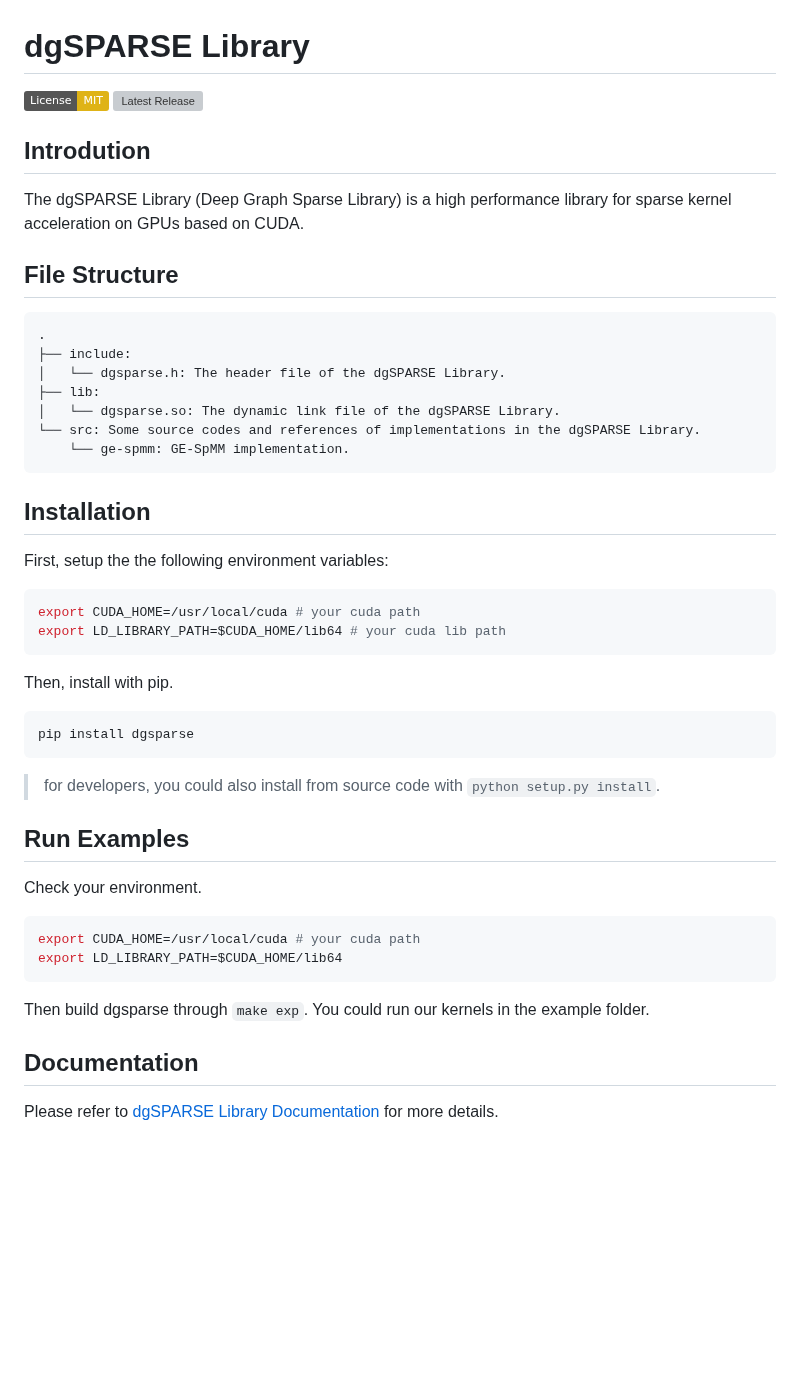
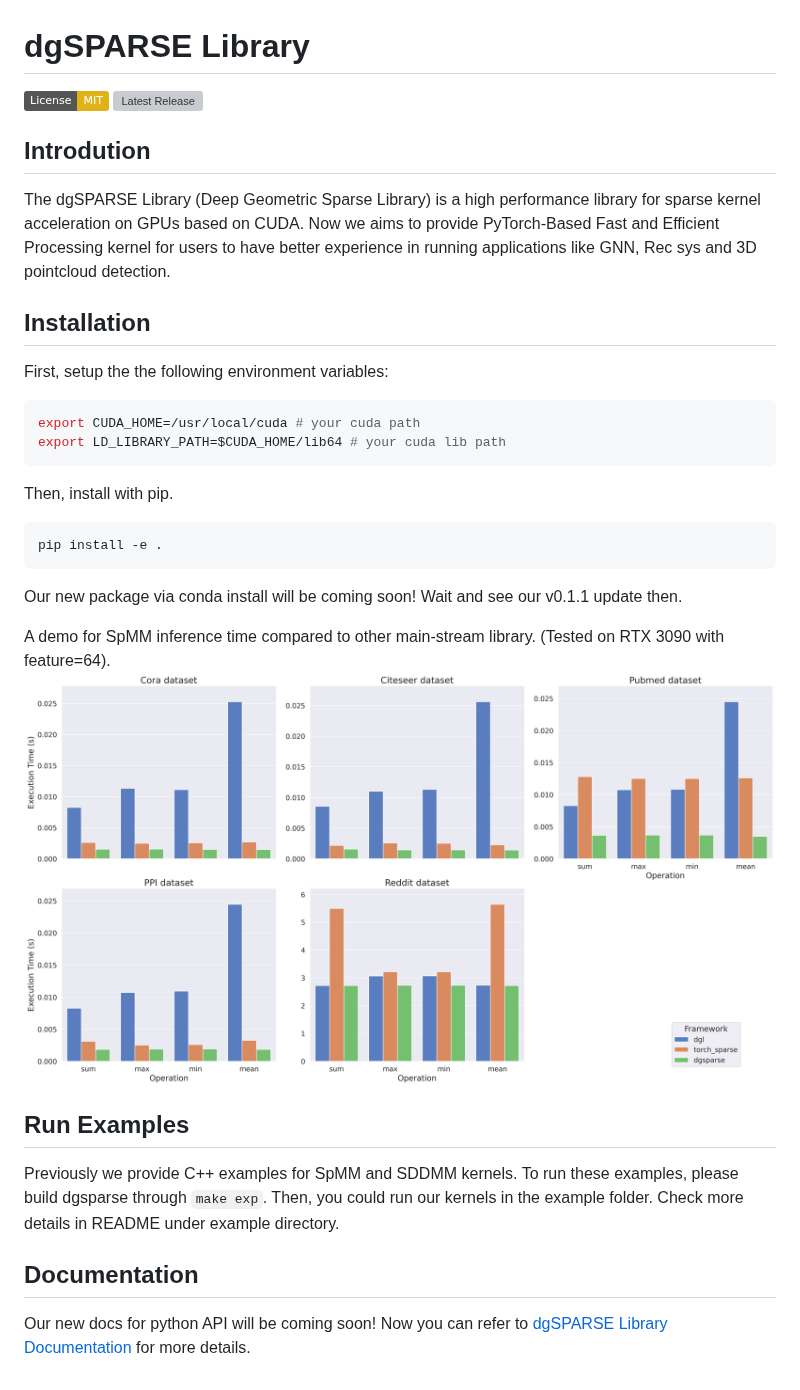
Before and after one commit to dgSPARSE/dgSPARSE-Lib, a Markdown page: README.md, the part around one of its changes. Drawn GitHub-style; pictures changed too: benchmark/datasets_comparison.jpg (added); badges without logos; blank space fills up the shorter version; grey boxes are pictures that could not be loaded.

Commit message:
[Update] benchmark fig

````diff
--- a/README.md
+++ b/README.md
@@ -5,19 +5,7 @@
 
 ## Introdution
 
-The dgSPARSE Library (Deep Graph Sparse Library) is a high performance library for sparse kernel acceleration on GPUs based on CUDA.
-
-## File Structure
-
-```
-.
-├── include:
-│   └── dgsparse.h: The header file of the dgSPARSE Library.
-├── lib:
-│   └── dgsparse.so: The dynamic link file of the dgSPARSE Library.
-└── src: Some source codes and references of implementations in the dgSPARSE Library.
-    └── ge-spmm: GE-SpMM implementation.
-```
+The dgSPARSE Library (Deep Geometric Sparse Library) is a high performance library for sparse kernel acceleration on GPUs based on CUDA. Now we aims to provide PyTorch-Based Fast and Efficient Processing kernel for users to have better experience in running applications like GNN, Rec sys and 3D pointcloud detection.
 
 ## Installation
 
@@ -31,23 +19,21 @@ export LD_LIBRARY_PATH=$CUDA_HOME/lib64 # your cuda lib path
 Then, install with pip.
 
 ```bash
-pip install dgsparse
+pip install -e .
 ```
 
-> for developers, you could also install from source code with `python setup.py install`.
+Our new package via conda install will be coming soon! Wait and see our v0.1.1 update then.
+
+A demo for SpMM inference time compared to other main-stream library. (Tested on RTX 3090 with feature=64).
+![image1](benchmark/datasets_comparison.jpg)
 
 ## Run Examples
 
-Check your environment.
-
-```bash
-export CUDA_HOME=/usr/local/cuda # your cuda path
-export LD_LIBRARY_PATH=$CUDA_HOME/lib64
-```
-
-Then build dgsparse through `make exp`.
-You could run our kernels in the example folder.
+Previously we provide C++ examples for SpMM and SDDMM kernels.
+To run these examples, please build dgsparse through `make exp`.
+Then, you could run our kernels in the example folder. Check more details in README under example directory.
 
 ## Documentation
 
-Please refer to [dgSPARSE Library Documentation](https://dgsparse.github.io/dgSPARSE-doc/) for more details.
+Our new docs for python API will be coming soon!
+Now you can refer to [dgSPARSE Library Documentation](https://dgsparse.github.io/dgSPARSE-doc/) for more details.
````
Also changed, not shown: other parts of README.md (+1 -1 lines).
